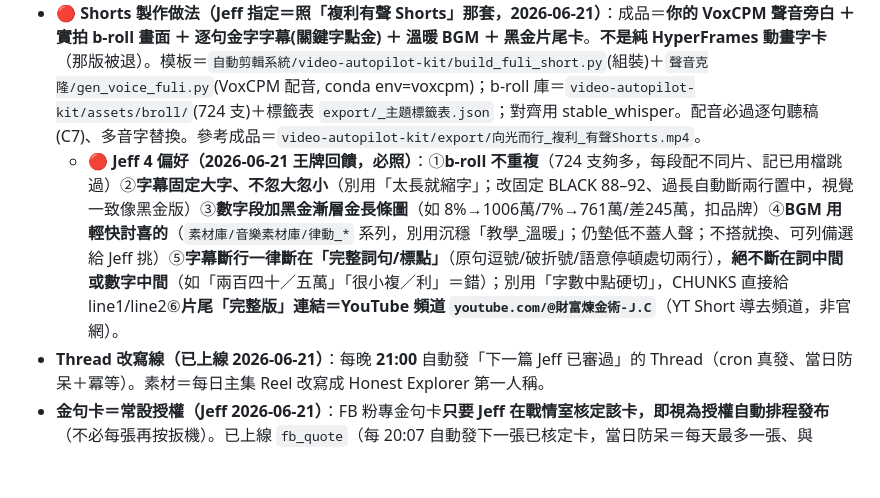
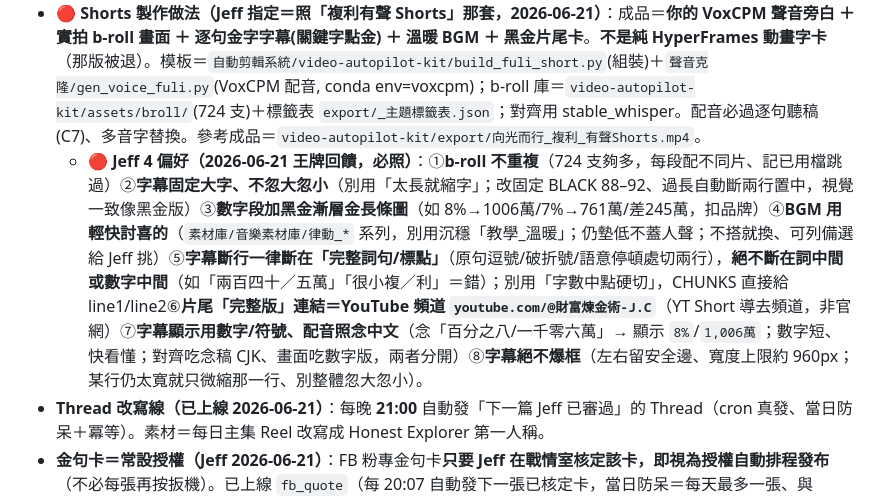
Before and after one commit to hsien33/w2l-warroom, a Markdown page: playbook.md, the part around the change. GitHub-like rendering; blank space fills up the shorter version.

Commit message:
playbook:Shorts再加2鐵則(字幕顯示數字/配音念中文+絕不爆框)

```diff
--- a/playbook.md
+++ b/playbook.md
@@ -39,7 +39,7 @@
 - **裁定回收機制（Jeff 2026-06-21 打通）**：戰情室派工看板「核可/不同意」按鈕 POST 到 ntfy 頻道 `w2l-jeff-verdict-9x7k2m4q`。**副總用 `curl -s "https://ntfy.sh/w2l-jeff-verdict-9x7k2m4q/json?poll=1&since=24h"` 即可把 Jeff 的裁示全部拉回來**（每點一則，含核可/不同意＋修改方向）。⚠️ ntfy 免費頻道只留約 12h，超時就讀不到→開 session 先 poll 一次；長期穩定版可改 Google Sheet(Apps Script→Sheet→Drive MCP 讀)。
 - **Shorts 線素材源（鐵則）**：Shorts 一律從**「從0到1」YouTube 長片**切成多支（財經觀念教育：ETF/複利/高股息/隱形成本…，逐字稿在 `03_原始素材/…逐字稿/`），**不是父子對決 IG Reels**（已踩過 C9）。選題照 `作戰規劃/晨間批次_0620/YT長片轉Shorts重溫_10支選題`。
 - **🔴 Shorts 製作做法（Jeff 指定＝照「複利有聲 Shorts」那套，2026-06-21）**：成品＝**你的 VoxCPM 聲音旁白 ＋ 實拍 b-roll 畫面 ＋ 逐句金字字幕(關鍵字點金) ＋ 溫暖 BGM ＋ 黑金片尾卡**。**不是純 HyperFrames 動畫字卡**（那版被退）。模板＝`自動剪輯系統/video-autopilot-kit/build_fuli_short.py`(組裝)＋`聲音克隆/gen_voice_fuli.py`(VoxCPM 配音, conda env=voxcpm)；b-roll 庫＝`video-autopilot-kit/assets/broll/`(724 支)＋標籤表 `export/_主題標籤表.json`；對齊用 stable_whisper。配音必過逐句聽稿(C7)、多音字替換。參考成品＝`video-autopilot-kit/export/向光而行_複利_有聲Shorts.mp4`。
-  - 🔴 **Jeff 4 偏好（2026-06-21 王牌回饋，必照）**：①**b-roll 不重複**（724 支夠多，每段配不同片、記已用檔跳過）②**字幕固定大字、不忽大忽小**（別用「太長就縮字」；改固定 BLACK 88–92、過長自動斷兩行置中，視覺一致像黑金版）③**數字段加黑金漸層金長條圖**（如 8%→1006萬/7%→761萬/差245萬，扣品牌）④**BGM 用輕快討喜的**（`素材庫/音樂素材庫/律動_*` 系列，別用沉穩「教學_溫暖」；仍墊低不蓋人聲；不搭就換、可列備選給 Jeff 挑）⑤**字幕斷行一律斷在「完整詞句/標點」**（原句逗號/破折號/語意停頓處切兩行），**絕不斷在詞中間或數字中間**（如「兩百四十／五萬」「很小複／利」＝錯）；別用「字數中點硬切」，CHUNKS 直接給 line1/line2⑥**片尾「完整版」連結＝YouTube 頻道 `youtube.com/@財富煉金術-J.C`**（YT Short 導去頻道，非官網）。
+  - 🔴 **Jeff 4 偏好（2026-06-21 王牌回饋，必照）**：①**b-roll 不重複**（724 支夠多，每段配不同片、記已用檔跳過）②**字幕固定大字、不忽大忽小**（別用「太長就縮字」；改固定 BLACK 88–92、過長自動斷兩行置中，視覺一致像黑金版）③**數字段加黑金漸層金長條圖**（如 8%→1006萬/7%→761萬/差245萬，扣品牌）④**BGM 用輕快討喜的**（`素材庫/音樂素材庫/律動_*` 系列，別用沉穩「教學_溫暖」；仍墊低不蓋人聲；不搭就換、可列備選給 Jeff 挑）⑤**字幕斷行一律斷在「完整詞句/標點」**（原句逗號/破折號/語意停頓處切兩行），**絕不斷在詞中間或數字中間**（如「兩百四十／五萬」「很小複／利」＝錯）；別用「字數中點硬切」，CHUNKS 直接給 line1/line2⑥**片尾「完整版」連結＝YouTube 頻道 `youtube.com/@財富煉金術-J.C`**（YT Short 導去頻道，非官網）⑦**字幕顯示用數字/符號、配音照念中文**（念「百分之八/一千零六萬」→ 顯示 `8%`/`1,006萬`；數字短、快看懂；對齊吃念稿 CJK、畫面吃數字版，兩者分開）⑧**字幕絕不爆框**（左右留安全邊、寬度上限約 960px；某行仍太寬就只微縮那一行、別整體忽大忽小）。
 - **Thread 改寫線（已上線 2026-06-21）**：每晚 **21:00** 自動發「下一篇 Jeff 已審過」的 Thread（cron 真發、當日防呆＋冪等）。素材＝每日主集 Reel 改寫成 Honest Explorer 第一人稱。
 - **金句卡＝常設授權（Jeff 2026-06-21）**：FB 粉專金句卡**只要 Jeff 在戰情室核定該卡，即視為授權自動排程發布**（不必每張再按扳機）。已上線 `fb_quote`（每 20:07 自動發下一張已核定卡，當日防呆＝每天最多一張、與 Publer 互不雙發且互為備援，收官後 LINE 提醒排新一週）。**金句卡可逐步退出 Publer 手動**；排新一週＝把新卡＋文案加進 `fb_quote/schedule.json` 即自動接力。
 
```
